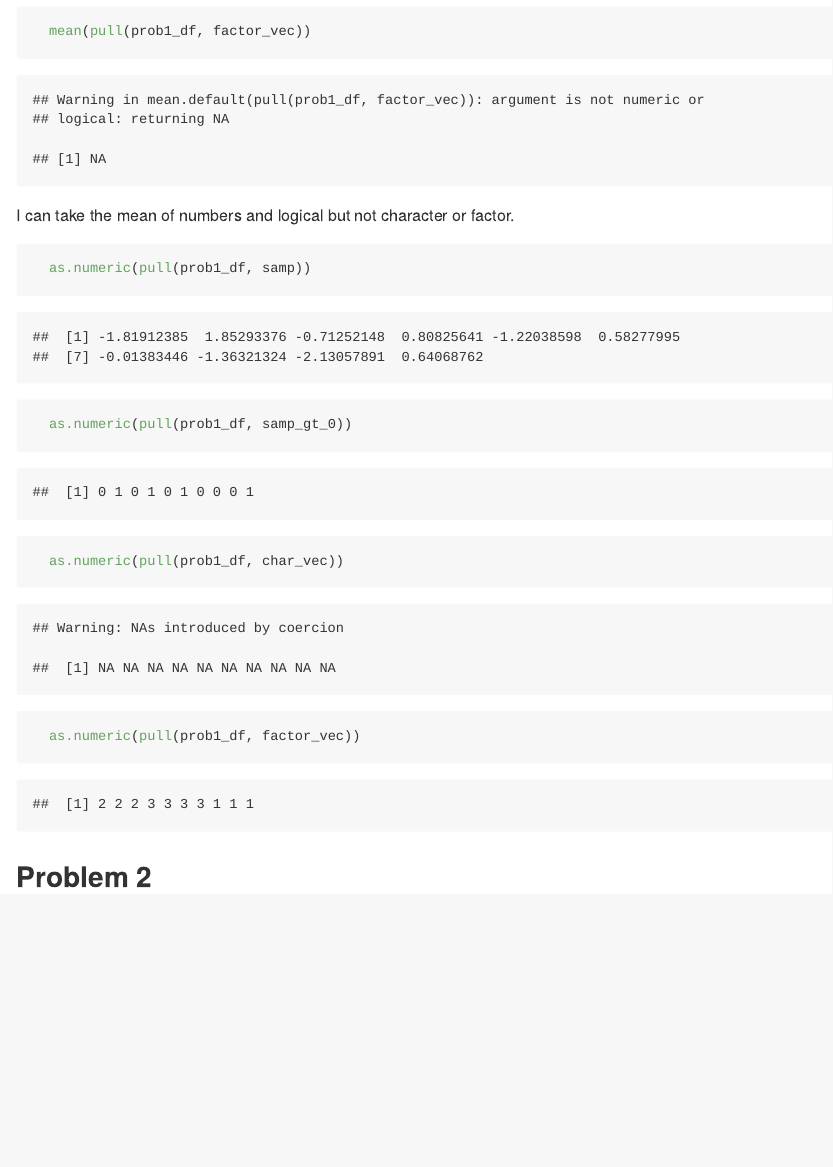
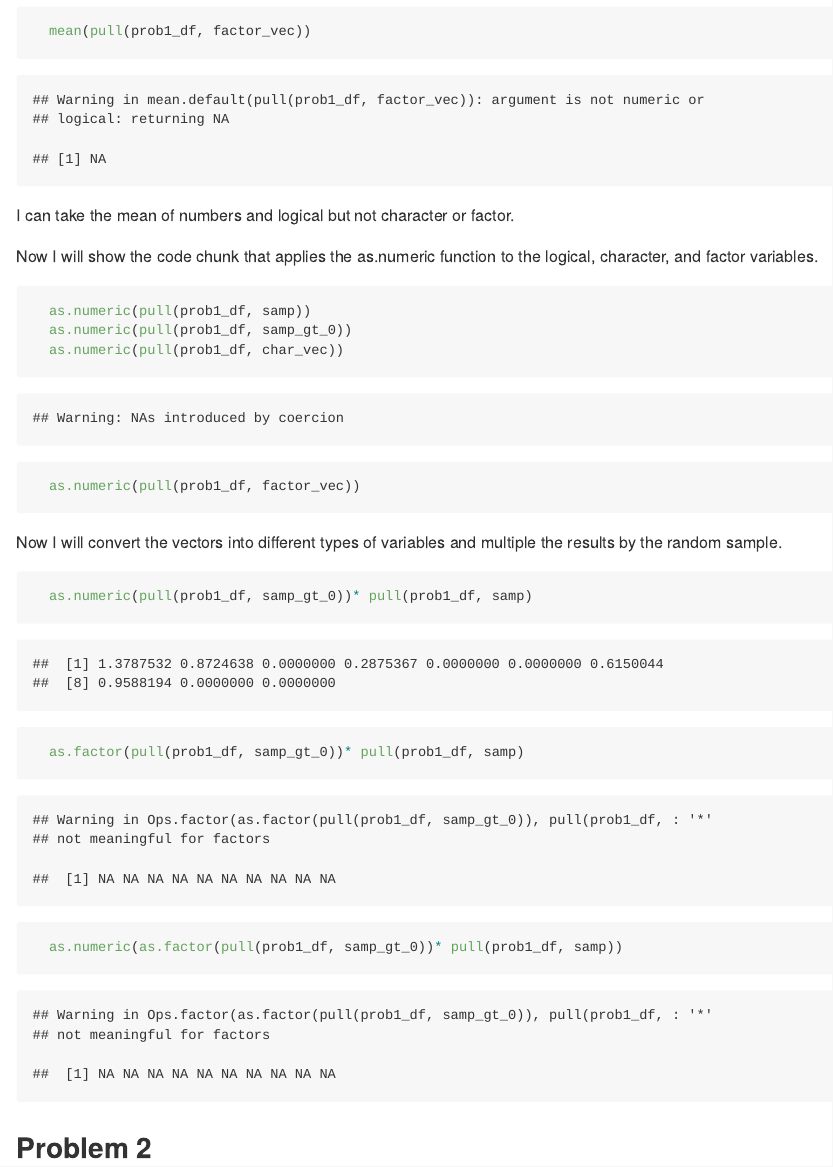
Before and after one commit to ywc1230/p8105_hw1_yc3727, an R Markdown document (p8105_hw1_yc3727.Rmd): the page in a window 1100 px wide, from 1300 px down. The pictures show the output file p8105_hw1_yc3727.md that the author committed with the source, drawn offline in the style of GitHub.

Commit message:
more changes to problem 1 - as numeric, comments, code chunk names

````diff
--- a/p8105_hw1_yc3727.Rmd
+++ b/p8105_hw1_yc3727.Rmd
@@ -36,12 +36,22 @@ Take the mean of each variable in my data frame.
 
 I can take the mean of numbers and logical but not character or factor.
 
-```{r}
+Now I will show the code chunk that applies the as.numeric function to the logical, character, and factor variables.
+
+```{r try_numeric, results = "hide"}
   as.numeric(pull(prob1_df, samp))
   as.numeric(pull(prob1_df, samp_gt_0))
   as.numeric(pull(prob1_df, char_vec))
   as.numeric(pull(prob1_df, factor_vec))
 ```
 
+Now I will convert the vectors into different types of variables and multiple the results by the random sample.
+
+```{r multiply_rs}
+  as.numeric(pull(prob1_df, samp_gt_0))* pull(prob1_df, samp)
+  as.factor(pull(prob1_df, samp_gt_0))* pull(prob1_df, samp)
+  as.numeric(as.factor(pull(prob1_df, samp_gt_0))* pull(prob1_df, samp))
+```
+
 
 ## Problem 2
````
Also changed, not shown: p8105_hw1_yc3727.md, p8105_hw1_yc3727.Rmd (4 more changed lines).
